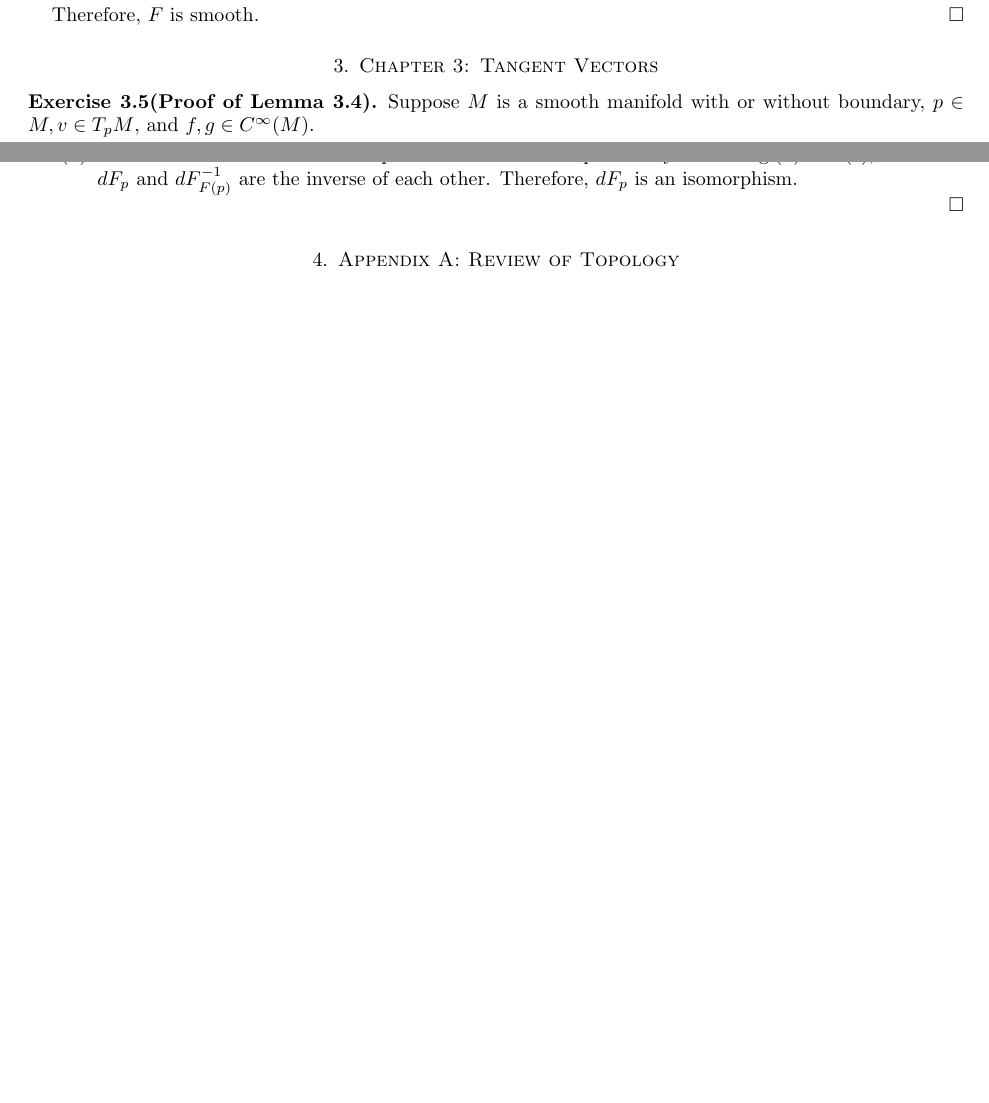
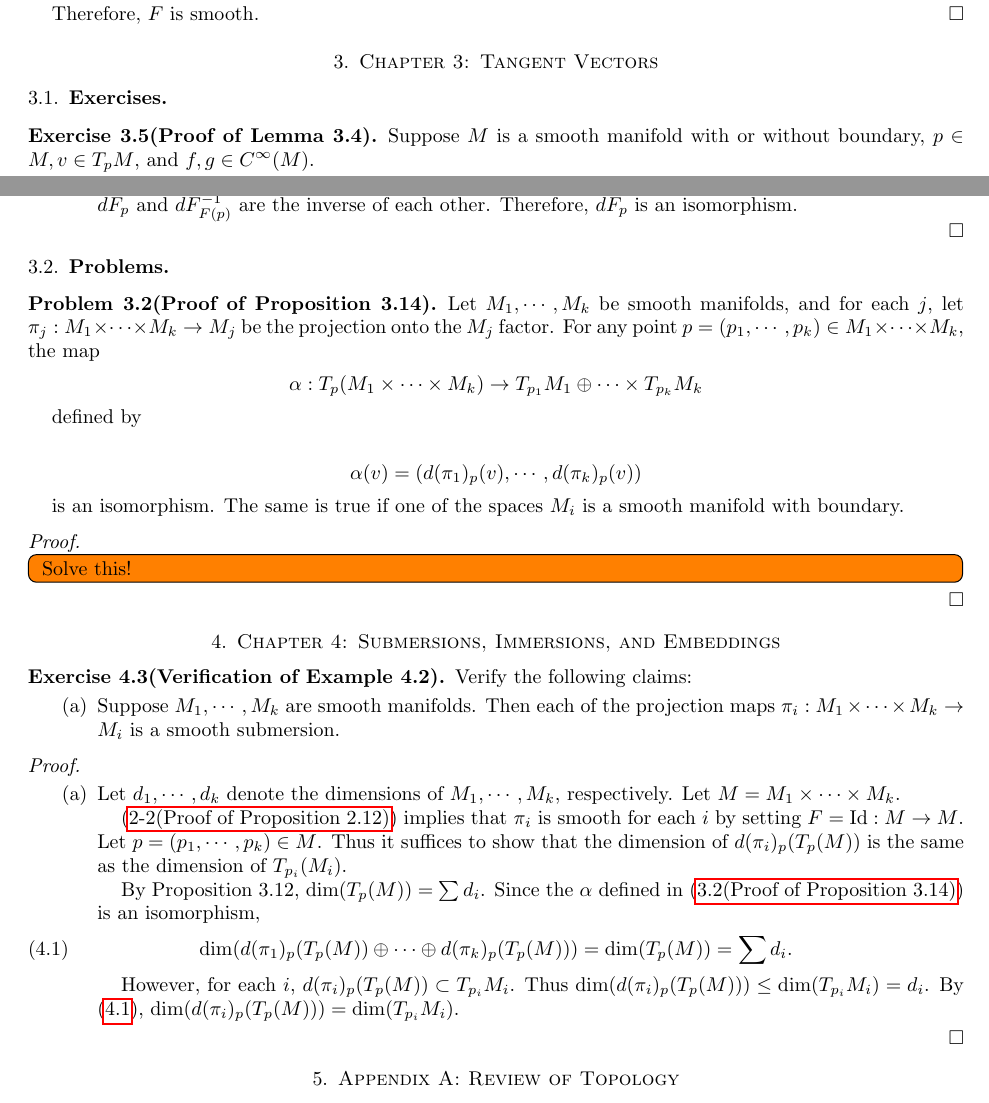
Before and after one commit to hidenori-shinohara/smooth_manifolds, a LaTeX paper (introduction_to_smooth_manifolds_notes.tex, which reads chapter3.tex, chapter4.tex): two parts of pages 9 and 10 of 13, joined at a grey line, cut so that both start at the same text, the shorter picture padded with empty space. Compiled offline with pdfLaTeX.

Commit message:
Finish exercise 4.3.a

```diff
--- a/chapter3.tex
+++ b/chapter3.tex
@@ -1,3 +1,4 @@
+\subsection{Exercises}
 \begin{customexer}{3.5(Proof of Lemma 3.4)}
   Suppose $M$ is a smooth manifold with or without boundary, $p \in M, v \in T_pM$, and $f, g \in C^{\infty}(M)$.
   \begin{enumerate}[label=(\alph*)]
@@ -75,3 +76,28 @@
       Therefore, $dF_p$ is an isomorphism.
   \end{enumerate}
 \end{proof}
+
+\subsection{Problems}
+
+\begin{customprob}{3.2(Proof of Proposition 3.14)}\label{problem_3_2}
+  Let $M_1, \cdots, M_k$ be smooth manifolds, and for each $j$, let $\pi_j: M_1 \times \cdots \times M_k \rightarrow M_j$ be the projection onto the $M_j$ factor.
+  For any point $p = (p_1, \cdots, p_k) \in M_1 \times \cdots \times M_k$, the map
+  \begin{align*}
+    \alpha: T_p(M_1 \times \cdots \times M_k) \rightarrow T_{p_1}M_1 \oplus \cdots \times T_{p_k}M_k
+  \end{align*}
+
+  defined by
+
+  \begin{align*}
+    \alpha(v) = (d(\pi_1)_p(v), \cdots, d(\pi_k)_p(v))
+  \end{align*}
+
+  is an isomorphism.
+  The same is true if one of the spaces $M_i$ is a smooth manifold with boundary.
+\end{customprob}
+
+\begin{proof}
+  \todo[inline,caption={}]{
+    Solve this!
+  }
+\end{proof}
--- /dev/null
+++ b/chapter4.tex
@@ -0,0 +1,31 @@
+\begin{customexer}{4.3(Verification of Example 4.2)}
+  Verify the following claims:
+  \begin{enumerate}[label=(\alph*)]
+    \item
+      Suppose $M_1, \cdots, M_k$ are smooth manifolds.
+      Then each of the projection maps $\pi_i: M_1 \times \cdots \times M_k \rightarrow M_i$ is a smooth submersion.
+  \end{enumerate}
+\end{customexer}
+
+\begin{proof}
+   $ $
+  \begin{enumerate}[label=(\alph*)]
+    \item
+      Let $d_1, \cdots, d_k$ denote the dimensions of $M_1, \cdots, M_k$, respectively.
+      Let $M = M_1 \times \cdots \times M_k$.
+
+      (\ref{problem_2_2}) implies that $\pi_i$ is smooth for each $i$ by setting $F = \Id: M \rightarrow M$.
+      Let $p = (p_1, \cdots, p_k) \in M$.
+      Thus it suffices to show that the dimension of $d(\pi_i)_p(T_p(M))$ is the same as the dimension of $T_{p_i}(M_i)$.
+
+      By Proposition 3.12, $\dim(T_p(M)) = \sum d_i$.
+      Since the $\alpha$ defined in (\ref{problem_3_2}) is an isomorphism,
+      \begin{equation}\label{exercise_4_3_eq_1}
+        \dim(d(\pi_1)_p(T_p(M)) \oplus \cdots \oplus d(\pi_k)_p(T_p(M))) = \dim(T_p(M)) = \sum d_i.
+      \end{equation}
+
+      However, for each $i$, $d(\pi_i)_p(T_p(M)) \subset T_{p_i}M_i$.
+      Thus $\dim(d(\pi_i)_p(T_p(M))) \leq \dim(T_{p_i}M_i) = d_i$.
+      By (\ref{exercise_4_3_eq_1}), $\dim(d(\pi_i)_p(T_p(M))) = \dim(T_{p_i}M_i)$.
+  \end{enumerate}
+\end{proof}
--- a/introduction_to_smooth_manifolds_notes.tex
+++ b/introduction_to_smooth_manifolds_notes.tex
@@ -84,6 +84,9 @@
 \section{Chapter 3: Tangent Vectors}
 \input{chapter3.tex}
 
+\section{Chapter 4: Submersions, Immersions, and Embeddings}
+\input{chapter4.tex}
+
 \section{Appendix A: Review of Topology}
 \input{appendix_a.tex}
 
```
Also changed, not shown: chapter2.tex (+1 -1 lines), introduction_to_smooth_manifolds_notes.pdf.
